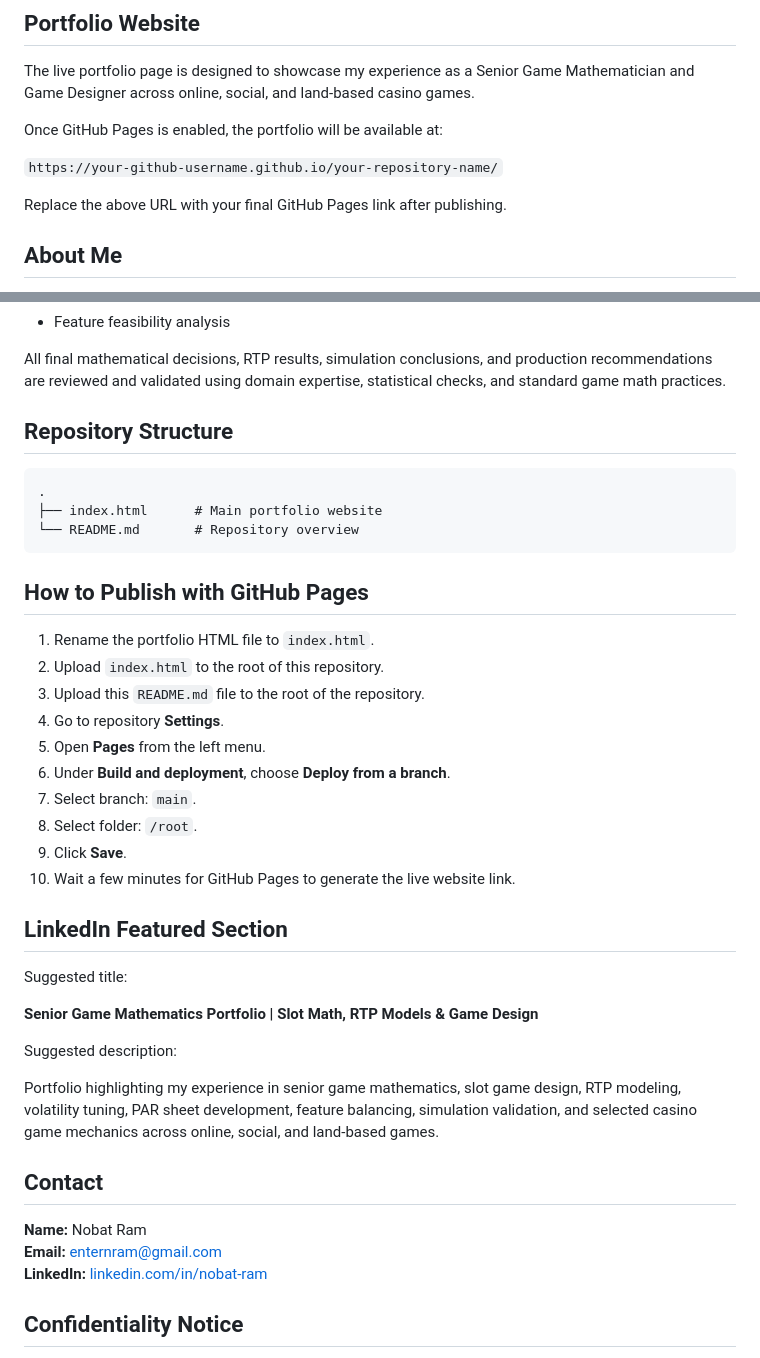
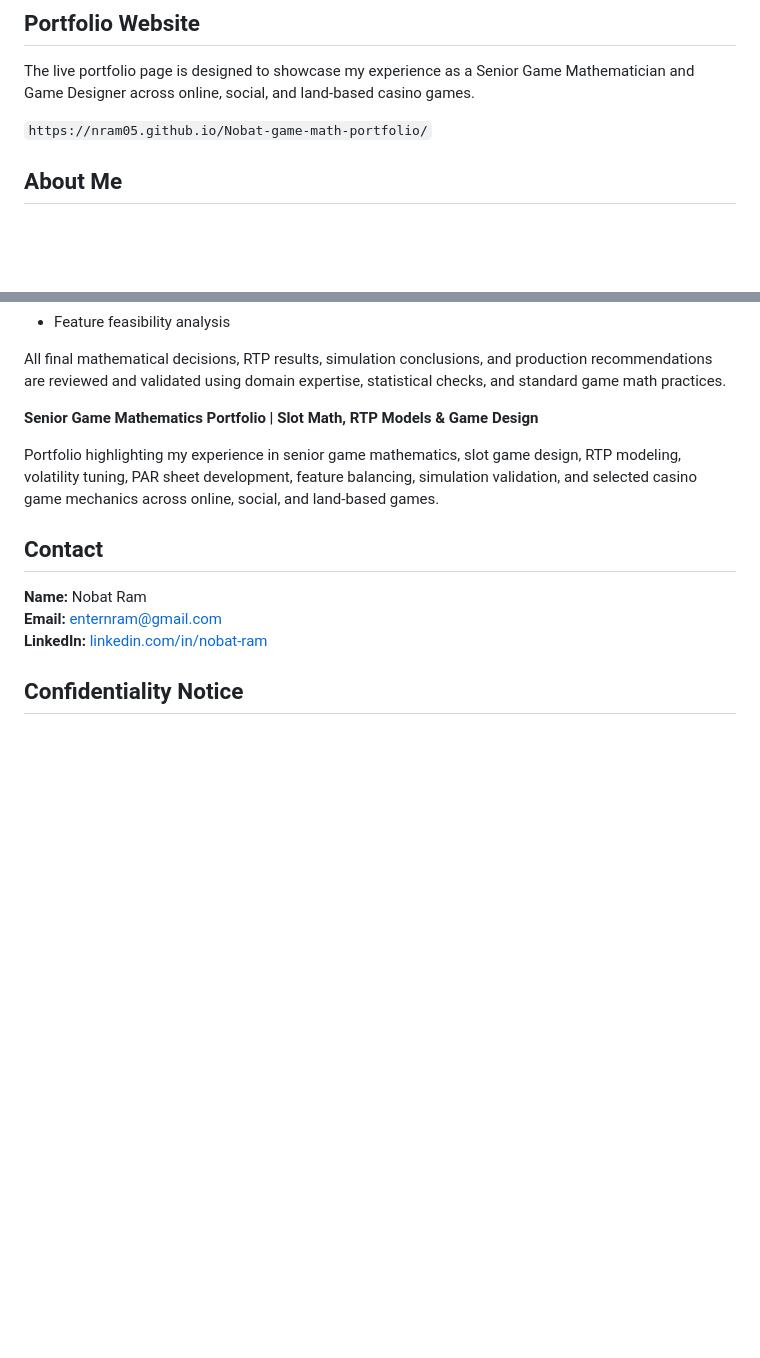
Before and after one commit to NRAM05/Nobat-game-math-portfolio, a Markdown page: README.md, 2 parts joined by grey strips. Drawn GitHub-style; blank space fills up the shorter version.

````diff
--- a/README.md
+++ b/README.md
@@ -8,11 +8,9 @@ This repository hosts my portfolio website for senior game mathematics and game
 
 The live portfolio page is designed to showcase my experience as a Senior Game Mathematician and Game Designer across online, social, and land-based casino games.
 
-Once GitHub Pages is enabled, the portfolio will be available at:
 
-`https://your-github-username.github.io/your-repository-name/`
+`https://nram05.github.io/Nobat-game-math-portfolio/`
 
-Replace the above URL with your final GitHub Pages link after publishing.
 
 ## About Me
 
@@ -61,34 +59,11 @@ I use AI tools such as Claude and ChatGPT Plus to improve productivity in areas
 
 All final mathematical decisions, RTP results, simulation conclusions, and production recommendations are reviewed and validated using domain expertise, statistical checks, and standard game math practices.
 
-## Repository Structure
 
-```text
-.
-├── index.html      # Main portfolio website
-└── README.md       # Repository overview
-```
-
-## How to Publish with GitHub Pages
-
-1. Rename the portfolio HTML file to `index.html`.
-2. Upload `index.html` to the root of this repository.
-3. Upload this `README.md` file to the root of the repository.
-4. Go to repository **Settings**.
-5. Open **Pages** from the left menu.
-6. Under **Build and deployment**, choose **Deploy from a branch**.
-7. Select branch: `main`.
-8. Select folder: `/root`.
-9. Click **Save**.
-10. Wait a few minutes for GitHub Pages to generate the live website link.
-
-## LinkedIn Featured Section
-
-Suggested title:
 
 **Senior Game Mathematics Portfolio | Slot Math, RTP Models & Game Design**
 
-Suggested description:
+
 
 Portfolio highlighting my experience in senior game mathematics, slot game design, RTP modeling, volatility tuning, PAR sheet development, feature balancing, simulation validation, and selected casino game mechanics across online, social, and land-based games.
 
````
